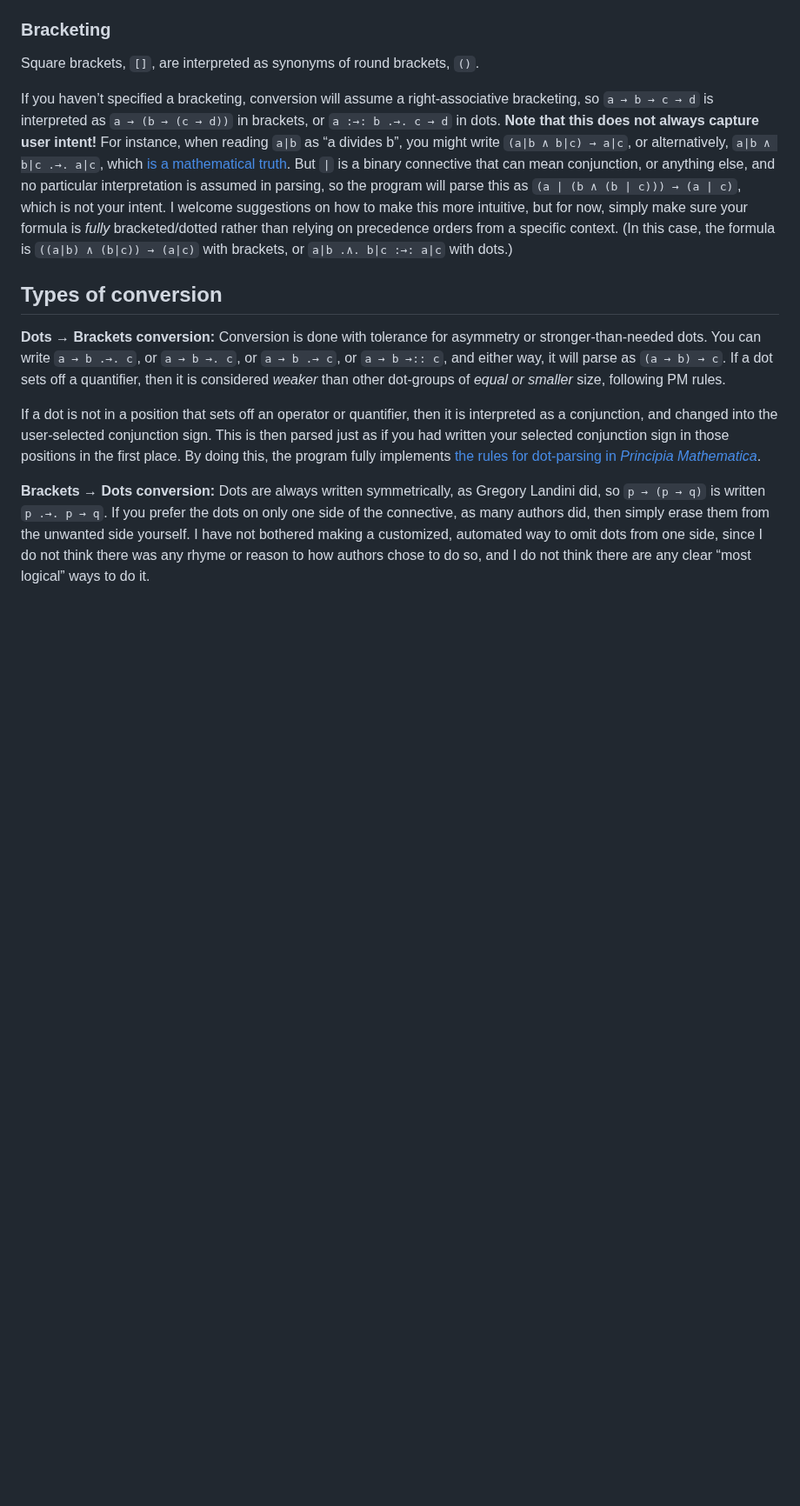
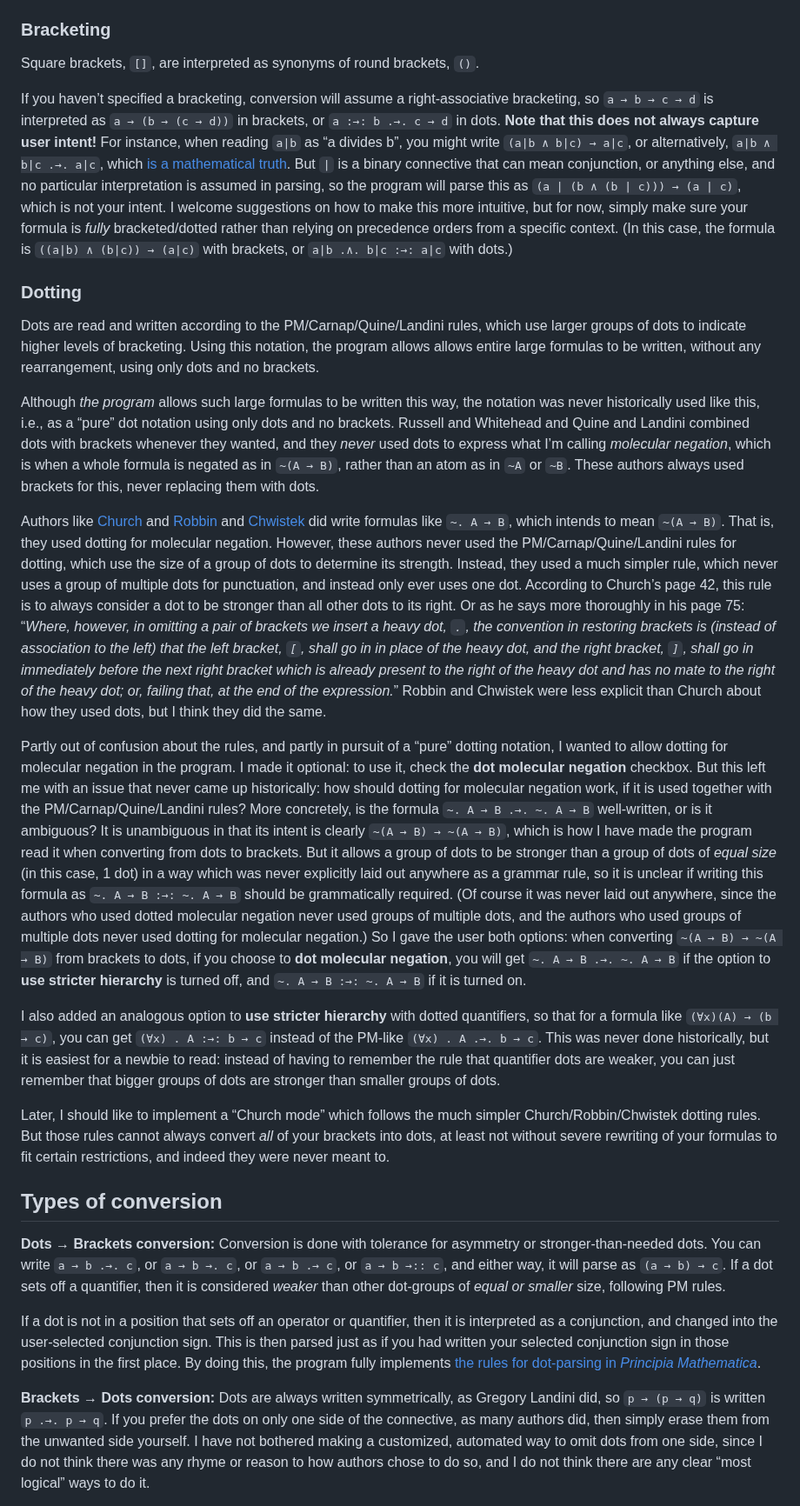
Before and after one commit to thiagovscoelho/dots_brackets_converter, a Markdown page: README.md, the part around one of its changes. Shown at 87% size. Drawn GitHub-style; blank space fills up the shorter version.

```diff
--- a/README.md
+++ b/README.md
@@ -22,6 +24,20 @@ The program supports conversion between dot and bracket punctuation of logical f
 Square brackets, `[]`, are interpreted as synonyms of round brackets, `()`.
 
 If you haven’t specified a bracketing, conversion will assume a right-associative bracketing, so `a → b → c → d` is interpreted as `a → (b → (c → d))` in brackets, or `a :→: b .→. c → d` in dots. **Note that this does not always capture user intent!** For instance, when reading `a|b` as “a divides b”, you might write `(a|b ∧ b|c) → a|c`, or alternatively, `a|b ∧ b|c .→. a|c`, which [is a mathematical truth](https://thiago-gpt.blogspot.com/2025/06/proof-that-ab-bc-ac.html). But `|` is a binary connective that can mean conjunction, or anything else, and no particular interpretation is assumed in parsing, so the program will parse this as `(a | (b ∧ (b | c))) → (a | c)`, which is not your intent. I welcome suggestions on how to make this more intuitive, but for now, simply make sure your formula is *fully* bracketed/dotted rather than relying on precedence orders from a specific context. (In this case, the formula is `((a|b) ∧ (b|c)) → (a|c)` with brackets, or `a|b .∧. b|c :→: a|c` with dots.)
+
+### Dotting
+
+Dots are read and written according to the PM/Carnap/Quine/Landini rules, which use larger groups of dots to indicate higher levels of bracketing. Using this notation, the program allows allows entire large formulas to be written, without any rearrangement, using only dots and no brackets.
+
+Although *the program* allows such large formulas to be written this way, the notation was never historically used like this, i.e., as a “pure” dot notation using only dots and no brackets. Russell and Whitehead and Quine and Landini combined dots with brackets whenever they wanted, and they *never* used dots to express what I’m calling *molecular negation*, which is when a whole formula is negated as in `~(A → B)`, rather than an atom as in `~A` or `~B`. These authors always used brackets for this, never replacing them with dots.
+
+Authors like [Church](https://archive.org/details/introductiontoma0000chur) and [Robbin](https://archive.org/details/mathematicallogi0000robb) and [Chwistek](https://quod.lib.umich.edu/u/umhistmath/AAS7985.0001.001/?view=toc) did write formulas like `~. A → B`, which intends to mean `~(A → B)`. That is, they used dotting for molecular negation. However, these authors never used the PM/Carnap/Quine/Landini rules for dotting, which use the size of a group of dots to determine its strength. Instead, they used a much simpler rule, which never uses a group of multiple dots for punctuation, and instead only ever uses one dot. According to Church’s page 42, this rule is to always consider a dot to be stronger than all other dots to its right. Or as he says more thoroughly in his page 75: “*Where, however, in omitting a pair of brackets we insert a heavy dot, `.`, the convention in restoring brackets is (instead of association to the left) that the left bracket, `[`, shall go in in place of the heavy dot, and the right bracket, `]`, shall go in immediately before the next right bracket which is already present to the right of the heavy dot and has no mate to the right of the heavy dot; or, failing that, at the end of the expression.*” Robbin and Chwistek were less explicit than Church about how they used dots, but I think they did the same.
+
+Partly out of confusion about the rules, and partly in pursuit of a “pure” dotting notation, I wanted to allow dotting for molecular negation in the program. I made it optional: to use it, check the **dot molecular negation** checkbox. But this left me with an issue that never came up historically: how should dotting for molecular negation work, if it is used together with the PM/Carnap/Quine/Landini rules? More concretely, is the formula `~. A → B .→. ~. A → B` well-written, or is it ambiguous? It is unambiguous in that its intent is clearly `~(A → B) → ~(A → B)`, which is how I have made the program read it when converting from dots to brackets. But it allows a group of dots to be stronger than a group of dots of *equal size* (in this case, 1 dot) in a way which was never explicitly laid out anywhere as a grammar rule, so it is unclear if writing this formula as `~. A → B :→: ~. A → B` should be grammatically required. (Of course it was never laid out anywhere, since the authors who used dotted molecular negation never used groups of multiple dots, and the authors who used groups of multiple dots never used dotting for molecular negation.) So I gave the user both options: when converting `~(A → B) → ~(A → B)` from brackets to dots, if you choose to **dot molecular negation**, you will get `~. A → B .→. ~. A → B` if the option to **use stricter hierarchy** is turned off, and `~. A → B :→: ~. A → B` if it is turned on.
+
+I also added an analogous option to **use stricter hierarchy** with dotted quantifiers, so that for a formula like `(∀x)(A) → (b → c)`, you can get `(∀x) . A :→: b → c` instead of the PM-like `(∀x) . A .→. b → c`. This was never done historically, but it is easiest for a newbie to read: instead of having to remember the rule that quantifier dots are weaker, you can just remember that bigger groups of dots are stronger than smaller groups of dots.
+
+Later, I should like to implement a “Church mode” which follows the much simpler Church/Robbin/Chwistek dotting rules. But those rules cannot always convert *all* of your brackets into dots, at least not without severe rewriting of your formulas to fit certain restrictions, and indeed they were never meant to.
 
 ## Types of conversion
 
```
Also changed, not shown: other parts of README.md (+5 -5 lines).
